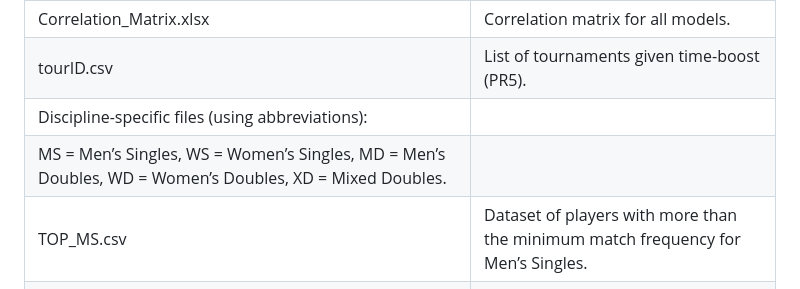
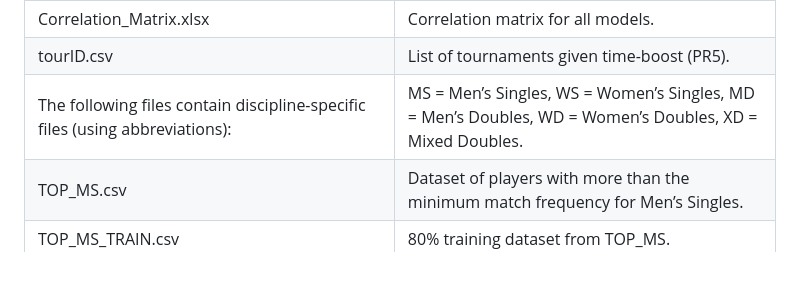
Before and after one commit to adlina002/Badminton-PageRank, a Markdown page: README.md, the part around the change. Drawn GitHub-style; blank space fills up the shorter version.

```diff
--- a/README.md
+++ b/README.md
@@ -36,8 +36,7 @@ Folder: Models
 | Ranking_Results_Compiled.xlsx  | Compilation of PlayerID, rank, and PR/Elo/BT scores for all disciplines                                                |
 | Correlation_Matrix.xlsx        | Correlation matrix for all models.                                                                  |
 | tourID.csv                     | List of tournaments given time-boost (PR5).                                                         |
-|Discipline-specific files (using abbreviations):
-MS = Men’s Singles, WS = Women’s Singles, MD = Men’s Doubles, WD = Women’s Doubles, XD = Mixed Doubles.|
+|The following files contain discipline-specific files (using abbreviations): |MS = Men’s Singles, WS = Women’s Singles, MD = Men’s Doubles, WD = Women’s Doubles, XD = Mixed Doubles.|
 | TOP_MS.csv                     | Dataset of players with more than the minimum match frequency for Men’s Singles.                    |
 | TOP_MS_TRAIN.csv               | 80% training dataset from TOP_MS.                                                                  |
 | TOP_MS_TEST.csv                | 20% test dataset from TOP_MS.                                                                      |
```
